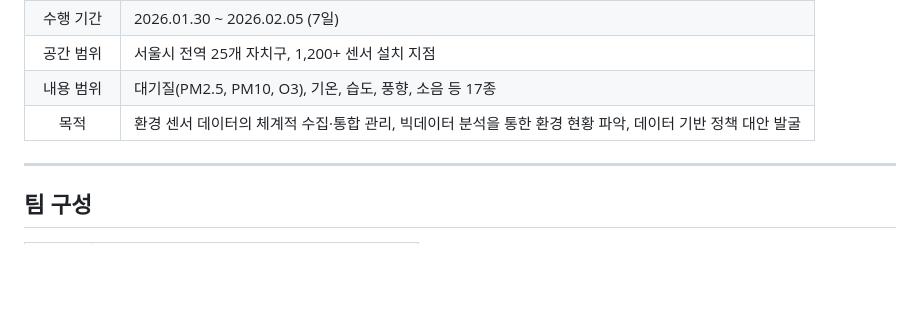
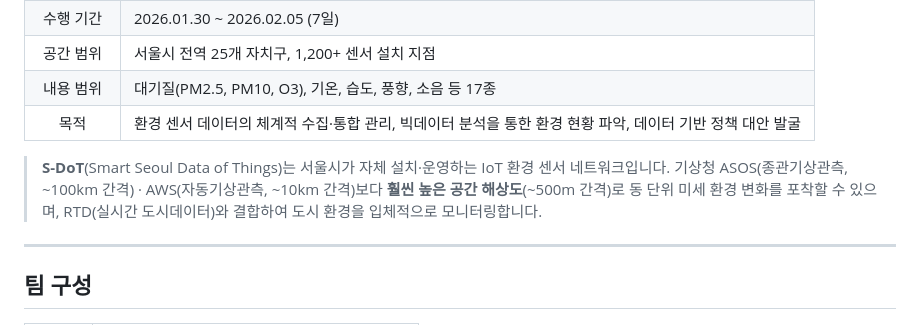
Before and after one commit to Technoetic/seoul-smartcity-dashboard, a Markdown page: README.md, the part around the change. Rendered like a GitHub page; blank space fills up the shorter version.

Commit message:
Add S-DoT sensor network explanation with spatial resolution comparison
Co-Authored-By: Claude Opus 4.6 <noreply@anthropic.com>

```diff
--- a/README.md
+++ b/README.md
@@ -32,6 +32,10 @@
 | 공간 범위 | 서울시 전역 25개 자치구, 1,200+ 센서 설치 지점 |
 | 내용 범위 | 대기질(PM2.5, PM10, O3), 기온, 습도, 풍향, 소음 등 17종 |
 | 목적 | 환경 센서 데이터의 체계적 수집·통합 관리, 빅데이터 분석을 통한 환경 현황 파악, 데이터 기반 정책 대안 발굴 |
+
+> **S-DoT**(Smart Seoul Data of Things)는 서울시가 자체 설치·운영하는 IoT 환경 센서 네트워크입니다.
+> 기상청 ASOS(종관기상관측, ~100km 간격) · AWS(자동기상관측, ~10km 간격)보다 **훨씬 높은 공간 해상도**(~500m 간격)로
+> 동 단위 미세 환경 변화를 포착할 수 있으며, RTD(실시간 도시데이터)와 결합하여 도시 환경을 입체적으로 모니터링합니다.
 
 ---
 
```
